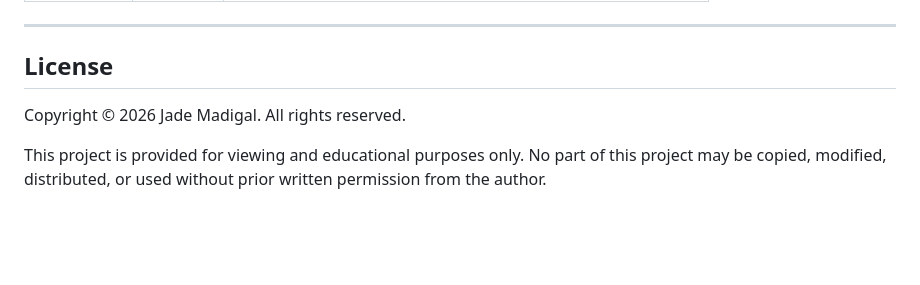
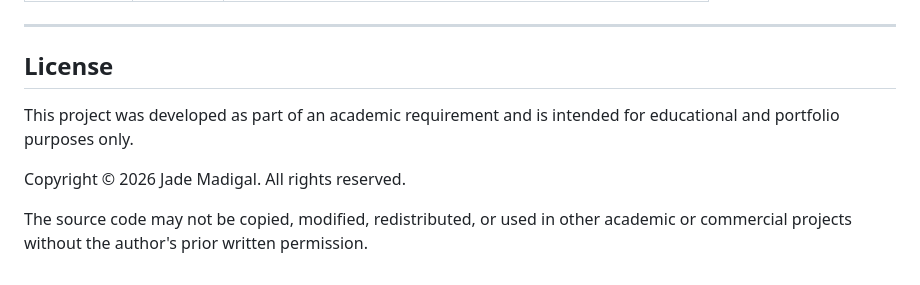
Before and after one commit to jeydweirdough/mooserage_chatbot, a Markdown page: README.md, the part around the change. Rendered like a GitHub page; blank space fills up the shorter version.

Commit message:
Update license section for clarity and copyright
Clarified the educational intent of the project and updated copyright notice.

```diff
--- a/README.md
+++ b/README.md
@@ -187,6 +187,8 @@ The app monitors Supabase database usage against the free tier limit (500 MB):
 
 ## License
 
+This project was developed as part of an academic requirement and is intended for educational and portfolio purposes only.
+
 Copyright © 2026 Jade Madigal. All rights reserved.
 
-This project is provided for viewing and educational purposes only. No part of this project may be copied, modified, distributed, or used without prior written permission from the author.
+The source code may not be copied, modified, redistributed, or used in other academic or commercial projects without the author's prior written permission.
```
